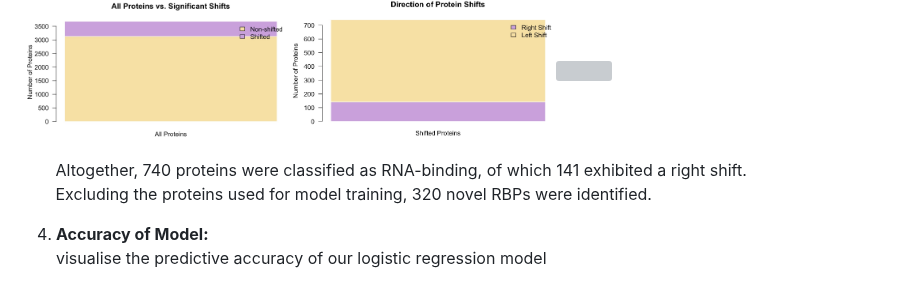
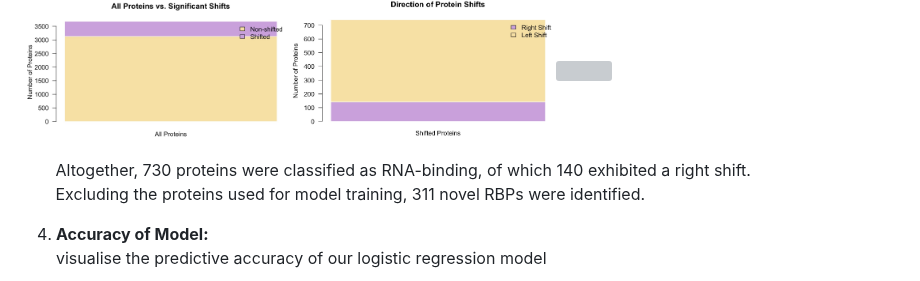
Before and after one commit to MichelaPozzi/2025-topic-03-group-04, a Markdown page: README.md, the part around the change. Rendered like a GitHub page; grey boxes are pictures that could not be loaded.

```diff
--- a/README.md
+++ b/README.md
@@ -288,8 +288,8 @@ A logistic regression model is trained using reference proteins to predict the p
 
 </p>
 
-       Altogether, 740 proteins were classified as RNA-binding, of which 141 exhibited a right shift.\
-       Excluding the proteins used for model training, 320 novel RBPs were identified.
+       Altogether, 730 proteins were classified as RNA-binding, of which 140 exhibited a right shift.\
+       Excluding the proteins used for model training, 311 novel RBPs were identified.
 
 4.  **Accuracy of Model:**\
     visualise the predictive accuracy of our logistic regression model
```
